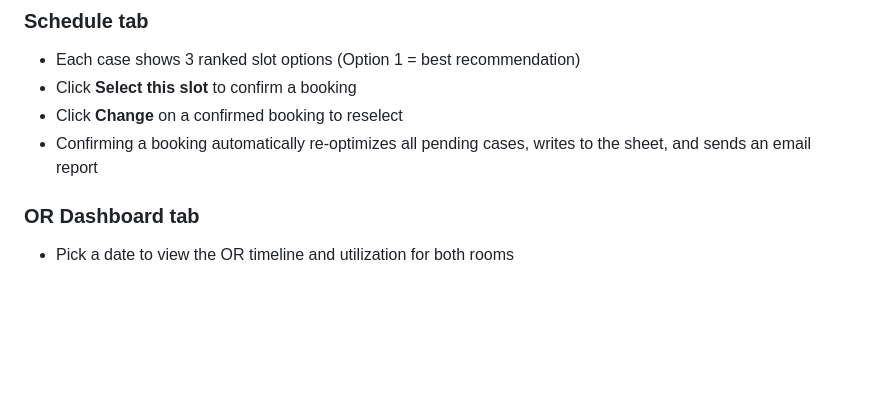
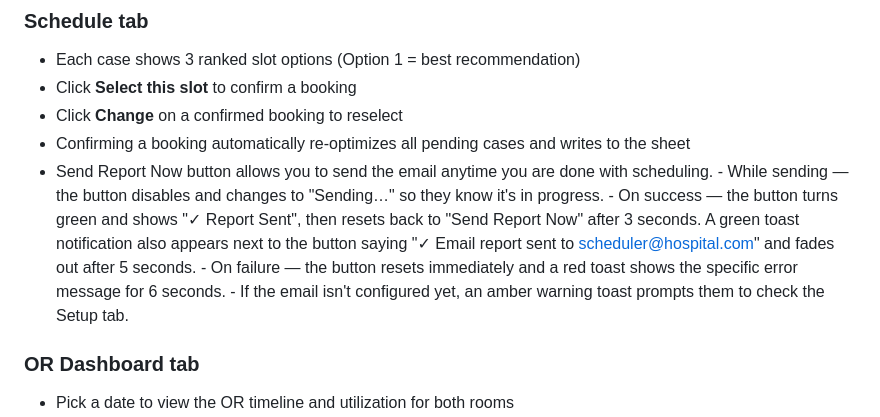
Before and after one commit to haivanle/or-scheduler, a Markdown page: README.md, the part around the change. Drawn GitHub-style; blank space fills up the shorter version.

```diff
--- a/README.md
+++ b/README.md
@@ -156,7 +156,12 @@ To update the tool, edit `index.html` in the repository and commit — GitHub Pa
 - Each case shows 3 ranked slot options (Option 1 = best recommendation)
 - Click **Select this slot** to confirm a booking
 - Click **Change** on a confirmed booking to reselect
-- Confirming a booking automatically re-optimizes all pending cases, writes to the sheet, and sends an email report
+- Confirming a booking automatically re-optimizes all pending cases and writes to the sheet
+- Send Report Now button allows you to send the email anytime you are done with scheduling.
+      - While sending — the button disables and changes to "Sending…" so they know it's in progress.
+      - On success — the button turns green and shows "✓ Report Sent", then resets back to "Send Report Now" after 3 seconds. A green toast notification also appears next to the button saying "✓ Email report sent to scheduler@hospital.com" and fades out after 5 seconds.
+      - On failure — the button resets immediately and a red toast shows the specific error message for 6 seconds.
+      - If the email isn't configured yet, an amber warning toast prompts them to check the Setup tab.
 
 ### OR Dashboard tab
 - Pick a date to view the OR timeline and utilization for both rooms
```
